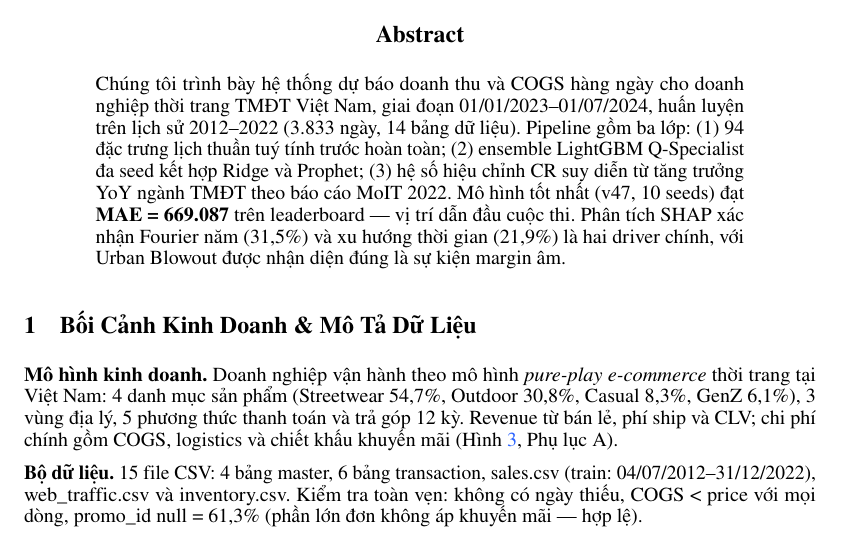
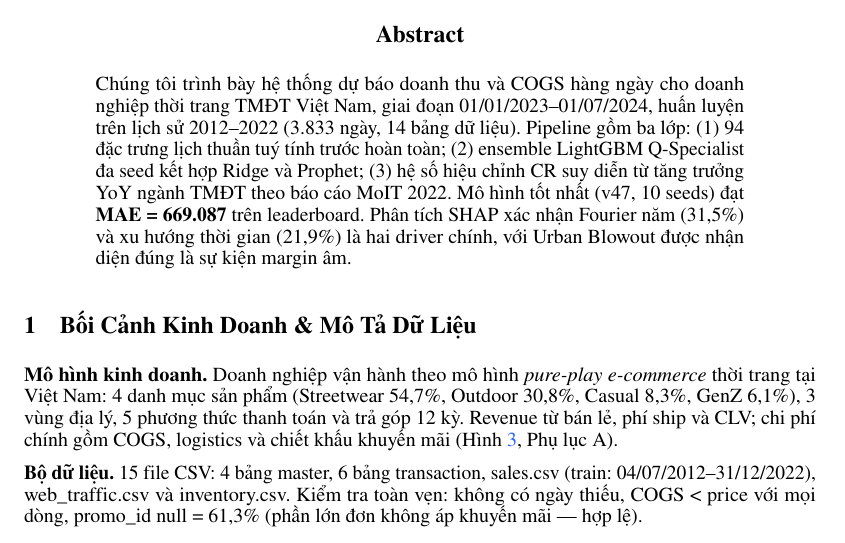
Before and after one commit to inwinnieworld/DatathonTop, a LaTeX paper (report_neurips.tex): part of page 1 of 17, cut so that both start at the same text. Compiled offline with pdfLaTeX.

Commit message:
fix readme & report

```diff
--- a/report_neurips.tex
+++ b/report_neurips.tex
@@ -55,7 +55,7 @@
 
 % ===================================================================
 \begin{abstract}
-Chúng tôi trình bày hệ thống dự báo doanh thu và COGS hàng ngày cho doanh nghiệp thời trang TMĐT Việt Nam, giai đoạn 01/01/2023–01/07/2024, huấn luyện trên lịch sử 2012–2022 (3.833 ngày, 14 bảng dữ liệu). Pipeline gồm ba lớp: (1)~94 đặc trưng lịch thuần tuý tính trước hoàn toàn; (2)~ensemble LightGBM Q-Specialist đa seed kết hợp Ridge và Prophet; (3)~hệ số hiệu chỉnh CR suy diễn từ tăng trưởng YoY ngành TMĐT theo báo cáo MoIT 2022. Mô hình tốt nhất (v47, 10 seeds) đạt \textbf{MAE = 669.087} trên leaderboard — vị trí dẫn đầu cuộc thi. Phân tích SHAP xác nhận Fourier năm (31,5\%) và xu hướng thời gian (21,9\%) là hai driver chính, với Urban Blowout được nhận diện đúng là sự kiện margin âm.
+Chúng tôi trình bày hệ thống dự báo doanh thu và COGS hàng ngày cho doanh nghiệp thời trang TMĐT Việt Nam, giai đoạn 01/01/2023–01/07/2024, huấn luyện trên lịch sử 2012–2022 (3.833 ngày, 14 bảng dữ liệu). Pipeline gồm ba lớp: (1)~94 đặc trưng lịch thuần tuý tính trước hoàn toàn; (2)~ensemble LightGBM Q-Specialist đa seed kết hợp Ridge và Prophet; (3)~hệ số hiệu chỉnh CR suy diễn từ tăng trưởng YoY ngành TMĐT theo báo cáo MoIT 2022. Mô hình tốt nhất (v47, 10 seeds) đạt \textbf{MAE = 669.087} trên leaderboard. Phân tích SHAP xác nhận Fourier năm (31,5\%) và xu hướng thời gian (21,9\%) là hai driver chính, với Urban Blowout được nhận diện đúng là sự kiện margin âm.
 \end{abstract}
 
 % ===================================================================
```
Also changed, not shown: README.md, 1 other file.
